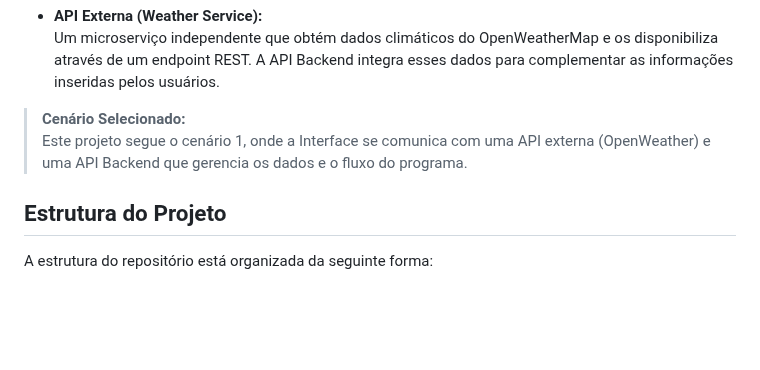
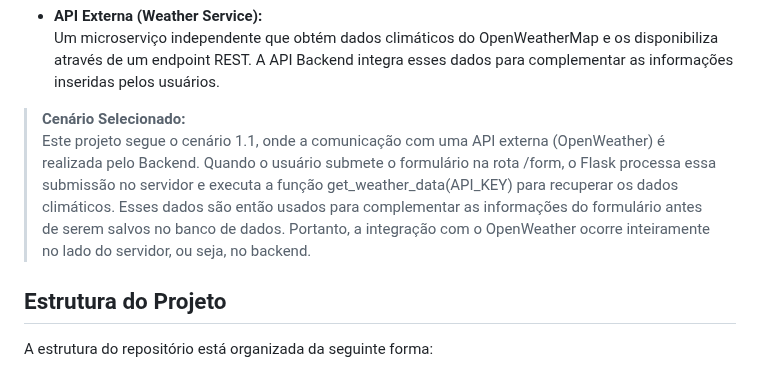
Before and after one commit to afsneto/newone-health-tracker, a Markdown page: README.md, the part around one of its changes. Rendered like a GitHub page; blank space fills up the shorter version.

```diff
--- a/README.md
+++ b/README.md
@@ -15,7 +15,7 @@ A aplicação é composta por três componentes principais:
   Um microserviço independente que obtém dados climáticos do OpenWeatherMap e os disponibiliza através de um endpoint REST. A API Backend integra esses dados para complementar as informações inseridas pelos usuários.
 
 > **Cenário Selecionado:**
-> Este projeto segue o cenário 1, onde a Interface se comunica com uma API externa (OpenWeather) e uma API Backend que gerencia os dados e o fluxo do programa.
+> Este projeto segue o cenário 1.1, onde a comunicação com uma API externa (OpenWeather) é realizada pelo Backend. Quando o usuário submete o formulário na rota /form, o Flask processa essa submissão no servidor e executa a função get_weather_data(API_KEY) para recuperar os dados climáticos. Esses dados são então usados para complementar as informações do formulário antes de serem salvos no banco de dados. Portanto, a integração com o OpenWeather ocorre inteiramente no lado do servidor, ou seja, no backend.
 
 ## Estrutura do Projeto
 
```
Also changed, not shown: other parts of README.md (+1 -1 lines).
